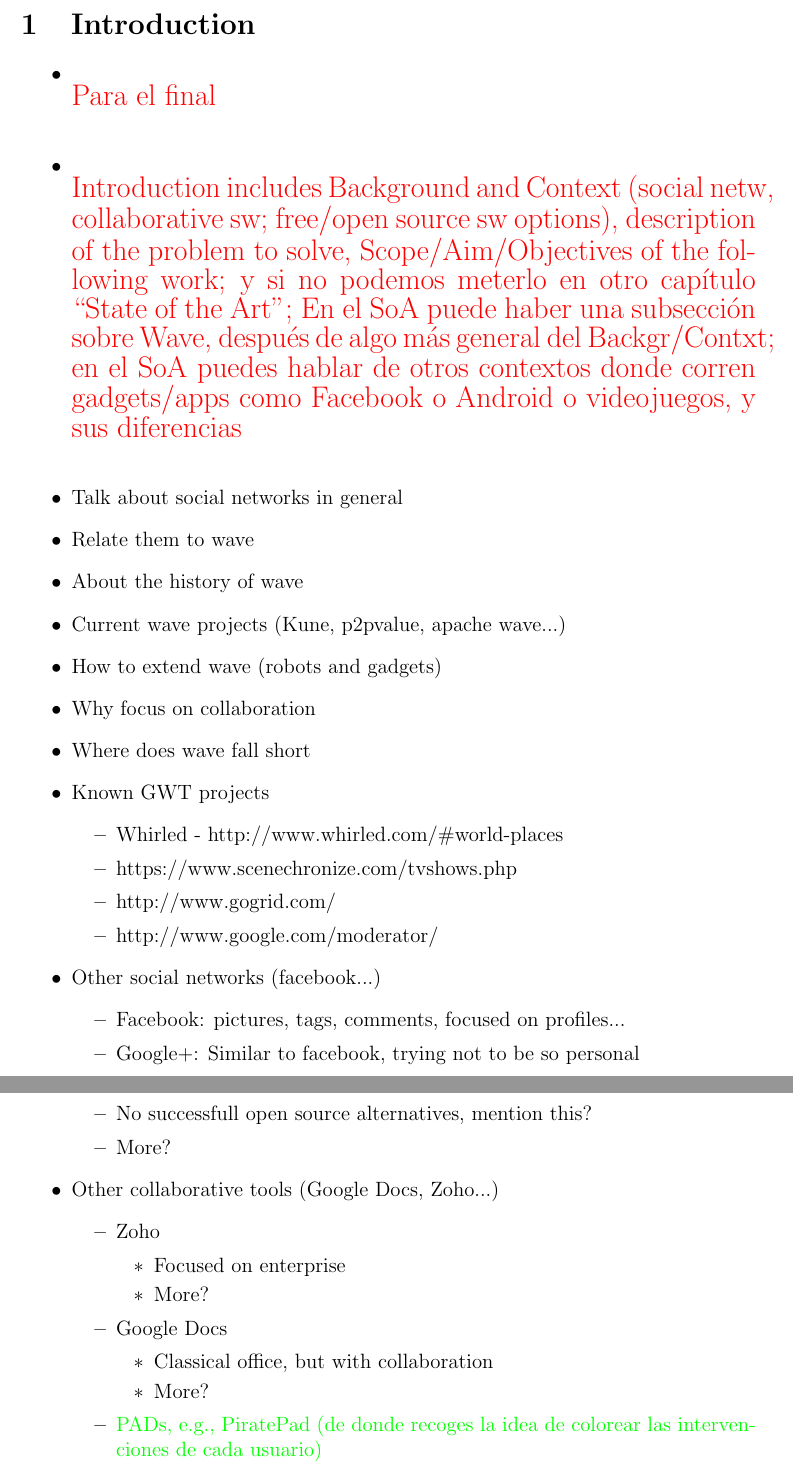
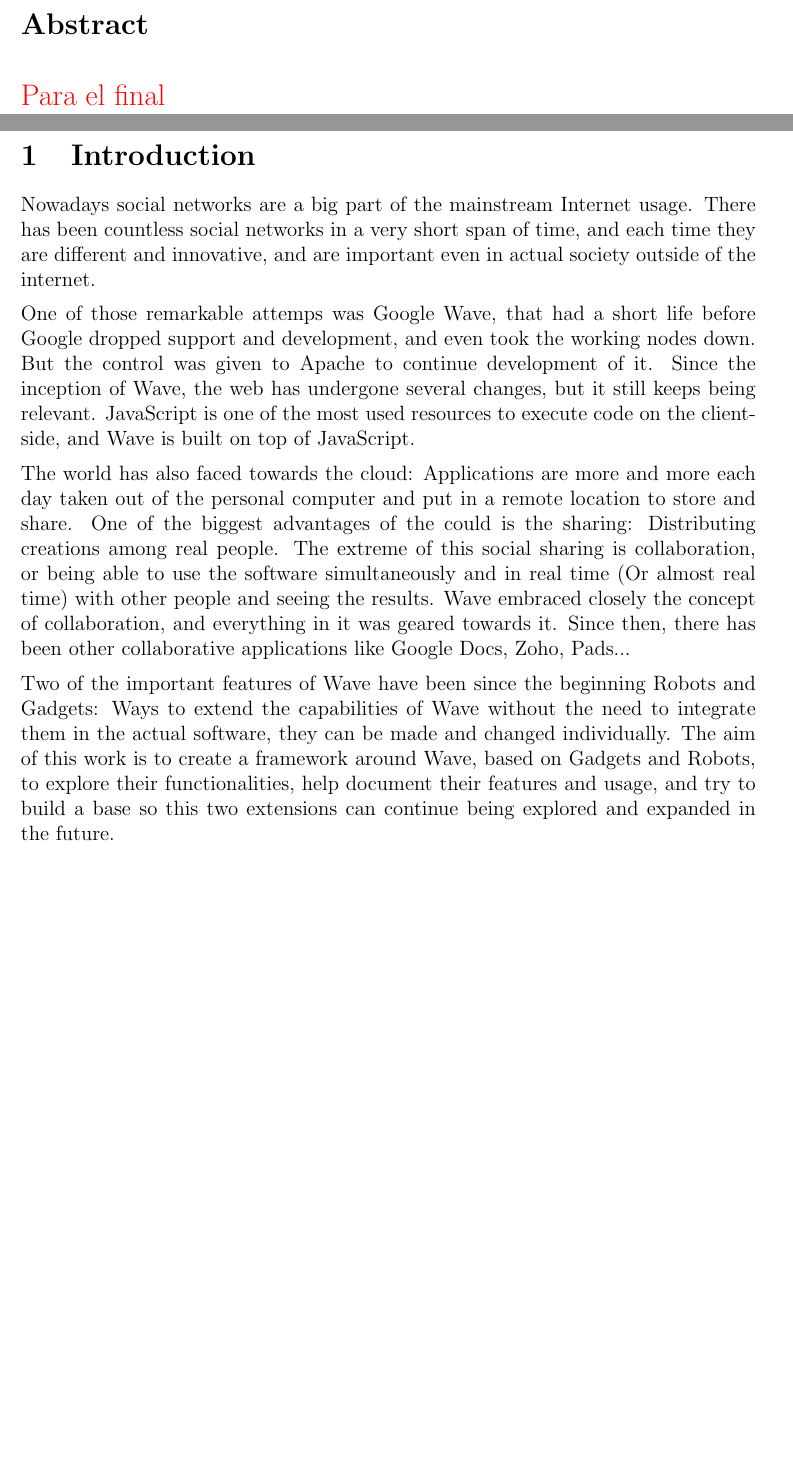
Before and after one commit to End-of-degree-project/Report, a LaTeX document (report.tex, which reads introduction.tex): two parts of pages 8 and 9 of 34 before the commit and two parts of pages 7 and 8 of 33 after it, joined at a grey line, cut at the place of the change, the shorter picture padded with empty space. Compiled offline with pdfLaTeX.

Commit message:
Introduction

```diff
--- a/introduction.tex
+++ b/introduction.tex
@@ -1,43 +1,7 @@
 \newpage
 \pagenumbering{arabic}
 \section{Introduction}
-
-\begin{itemize}
-\item \anotacion{Para el final}
-\item \anotacion{Introduction includes Background and Context (social netw, collaborative sw; free/open source sw options), description of the problem to solve, Scope/Aim/Objectives of the following work; y si no podemos meterlo en otro capítulo ``State of the Art''; En el SoA puede haber una subsección sobre Wave, después de algo más general del Backgr/Contxt; en el SoA puedes hablar de otros contextos donde corren gadgets/apps como Facebook o Android o videojuegos, y sus diferencias}
-  \item Talk about social networks in general
-  \item Relate them to wave
-  \item About the history of wave
-  \item Current wave projects (Kune, p2pvalue, apache wave...)
-  \item How to extend wave (robots and gadgets)
-  \item Why focus on collaboration
-  \item Where does wave fall short
-  \item Known GWT projects
-  \begin{itemize}
-    \item Whirled - http://www.whirled.com/\#world-places
-    \item https://www.scenechronize.com/tvshows.php
-    \item http://www.gogrid.com/
-    \item http://www.google.com/moderator/
-  \end{itemize}
-  \item Other social networks (facebook...)
-  \begin{itemize}
-    \item Facebook: pictures, tags, comments, focused on profiles...
-    \item Google+: Similar to facebook, trying not to be so personal
-    \item No successfull open source alternatives, mention this?
-    \item More?
-  \end{itemize}
-  \item Other collaborative tools (Google Docs, Zoho...)
-  \begin{itemize}
-    \item Zoho
-    \begin{itemize}
-      \item Focused on enterprise
-      \item More?
-    \end{itemize}
-    \item Google Docs
-    \begin{itemize}
-      \item Classical office, but with collaboration
-      \item More?
-    \end{itemize}
-  \item \ant{PADs, e.g., PiratePad (de donde recoges la idea de colorear las intervenciones de cada usuario)}
-\end{itemize}
-\end{itemize}
+Nowadays social networks are a big part of the mainstream Internet usage. There has been countless social networks in a very short span of time, and each time they are different and innovative, and are important even in actual society outside of the internet.\\[.2cm]
+One of those remarkable attemps was Google Wave, that had a short life before Google dropped support and development, and even took the working nodes down. But the control was given to Apache to continue development of it. Since the inception of Wave, the web has undergone several changes, but it still keeps being relevant. JavaScript is one of the most used resources to execute code on the client-side, and Wave is built on top of JavaScript.\\[.2cm]
+The world has also faced towards the cloud: Applications are more and more each day taken out of the personal computer and put in a remote location to store and share. One of the biggest advantages of the could is the sharing: Distributing creations among real people. The extreme of this social sharing is collaboration, or being able to use the software simultaneously and in real time (Or almost real time) with other people and seeing the results. Wave embraced closely the concept of collaboration, and everything in it was geared towards it. Since then, there has been other collaborative applications like Google Docs, Zoho, Pads...\\[.2cm]
+Two of the important features of Wave have been since the beginning Robots and Gadgets: Ways to extend the capabilities of Wave without the need to integrate them in the actual software, they can be made and changed individually. The aim of this work is to create a framework around Wave, based on Gadgets and Robots, to explore their functionalities, help document their features and usage, and try to build a base so this two extensions can continue being explored and expanded in the future.
```
Also changed, not shown: abstract.tex (+2 -2 lines), discussion.tex (+1 -1 lines).
